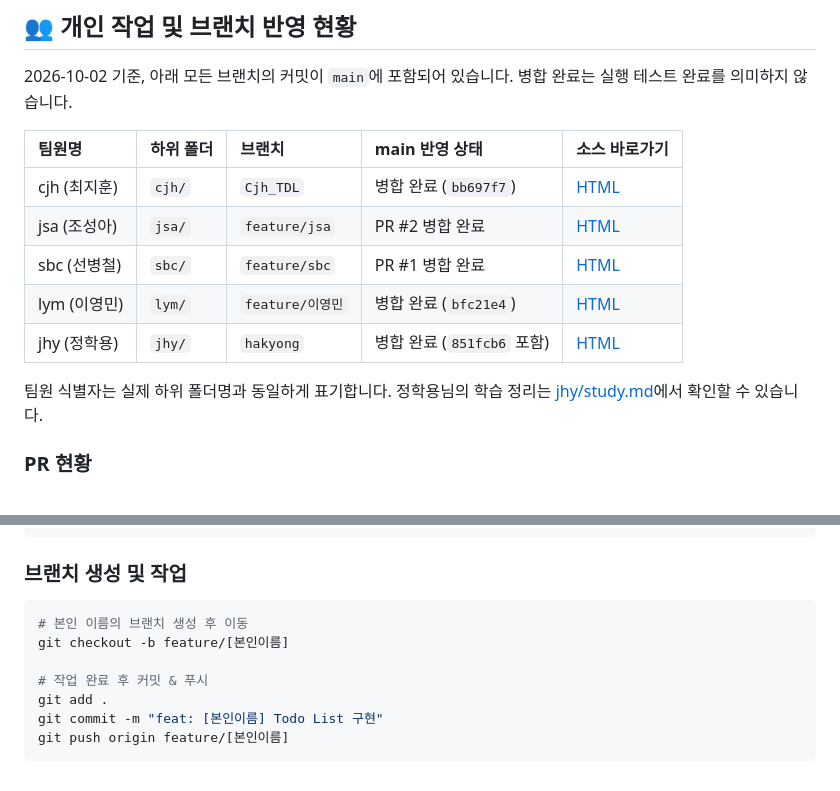
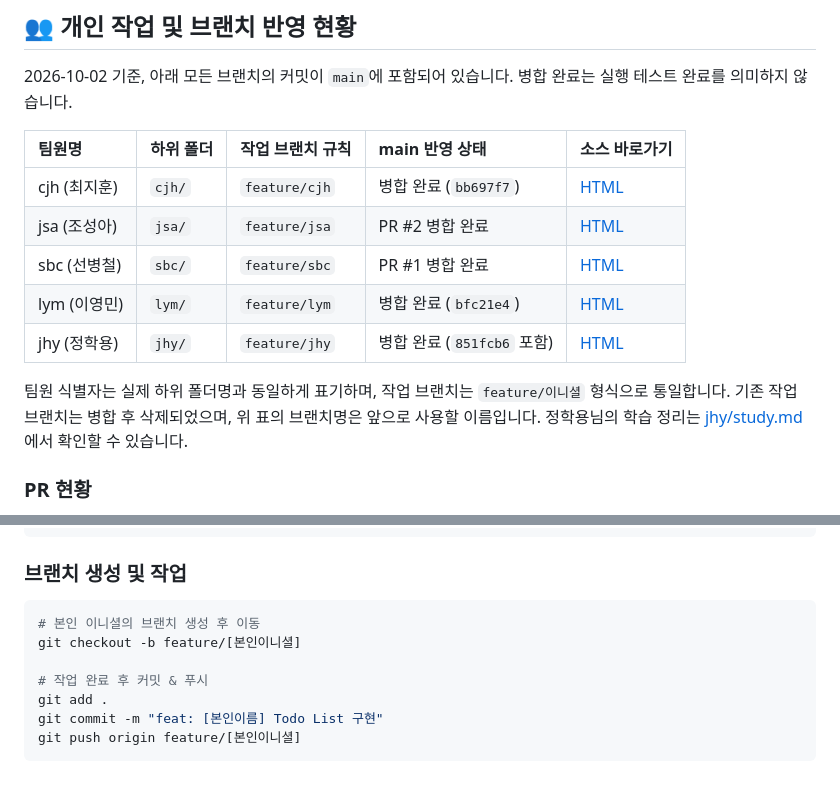
Before and after one commit to aiopenjh/To_do_list, a Markdown page: README.md, 2 parts joined by grey strips. Rendered like a GitHub page.

Commit message:
README 작업 브랜치 이름을 feature 아래 팀원 이니셜로 통일

````diff
--- a/README.md
+++ b/README.md
@@ -50,15 +50,15 @@ To_do_list/
 2026-10-02 기준, 아래 모든 브랜치의 커밋이 `main`에 포함되어 있습니다.
 병합 완료는 실행 테스트 완료를 의미하지 않습니다.
 
-| 팀원명 | 하위 폴더 | 브랜치 | main 반영 상태 | 소스 바로가기 |
+| 팀원명 | 하위 폴더 | 작업 브랜치 규칙 | main 반영 상태 | 소스 바로가기 |
 | :--- | :--- | :--- | :--- | :--- |
-| cjh (최지훈) | `cjh/` | `Cjh_TDL` | 병합 완료 (`bb697f7`) | [HTML](./cjh/index.html) |
+| cjh (최지훈) | `cjh/` | `feature/cjh` | 병합 완료 (`bb697f7`) | [HTML](./cjh/index.html) |
 | jsa (조성아) | `jsa/` | `feature/jsa` | PR #2 병합 완료 | [HTML](./jsa/index.html) |
 | sbc (선병철) | `sbc/` | `feature/sbc` | PR #1 병합 완료 | [HTML](./sbc/index.html) |
-| lym (이영민) | `lym/` | `feature/이영민` | 병합 완료 (`bfc21e4`) | [HTML](./lym/index.html) |
-| jhy (정학용) | `jhy/` | `hakyong` | 병합 완료 (`851fcb6` 포함) | [HTML](./jhy/index.html) |
+| lym (이영민) | `lym/` | `feature/lym` | 병합 완료 (`bfc21e4`) | [HTML](./lym/index.html) |
+| jhy (정학용) | `jhy/` | `feature/jhy` | 병합 완료 (`851fcb6` 포함) | [HTML](./jhy/index.html) |
 
-팀원 식별자는 실제 하위 폴더명과 동일하게 표기합니다.
+팀원 식별자는 실제 하위 폴더명과 동일하게 표기하며, 작업 브랜치는 `feature/이니셜` 형식으로 통일합니다. 기존 작업 브랜치는 병합 후 삭제되었으며, 위 표의 브랜치명은 앞으로 사용할 이름입니다.
 정학용님의 학습 정리는 [jhy/study.md](./jhy/study.md)에서 확인할 수 있습니다.
 ### PR 현황
 
@@ -94,11 +94,11 @@ cd To_do_list
 
 ### 브랜치 생성 및 작업
 ```bash
-# 본인 이름의 브랜치 생성 후 이동
-git checkout -b feature/[본인이름]
+# 본인 이니셜의 브랜치 생성 후 이동
+git checkout -b feature/[본인이니셜]
 
 # 작업 완료 후 커밋 & 푸시
 git add .
 git commit -m "feat: [본인이름] Todo List 구현"
-git push origin feature/[본인이름]
+git push origin feature/[본인이니셜]
 ```
````
